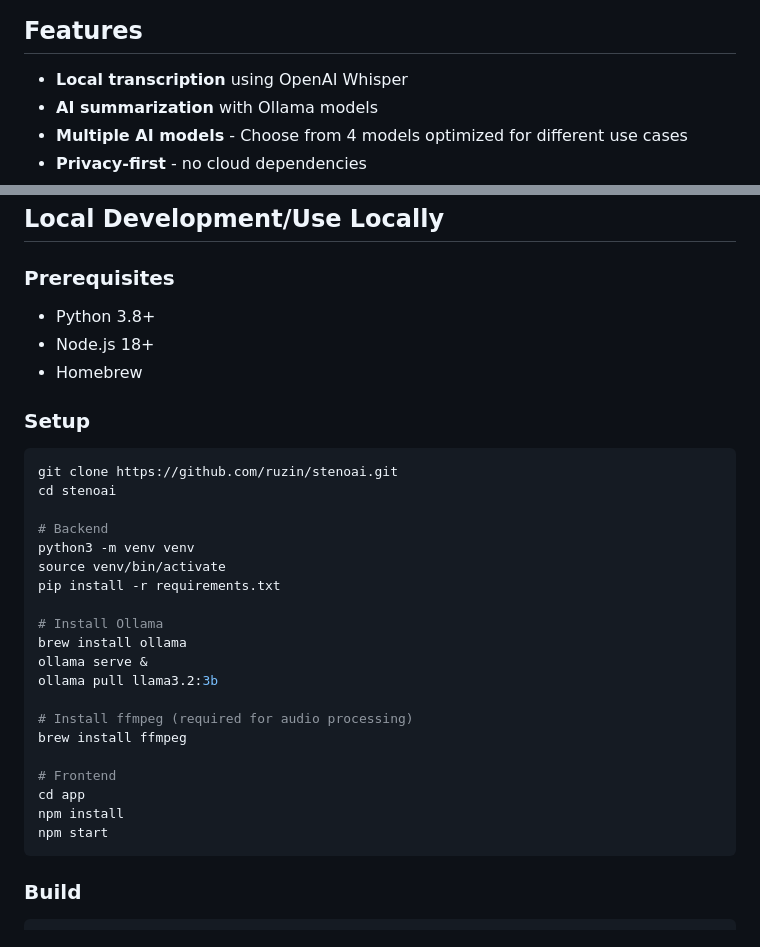
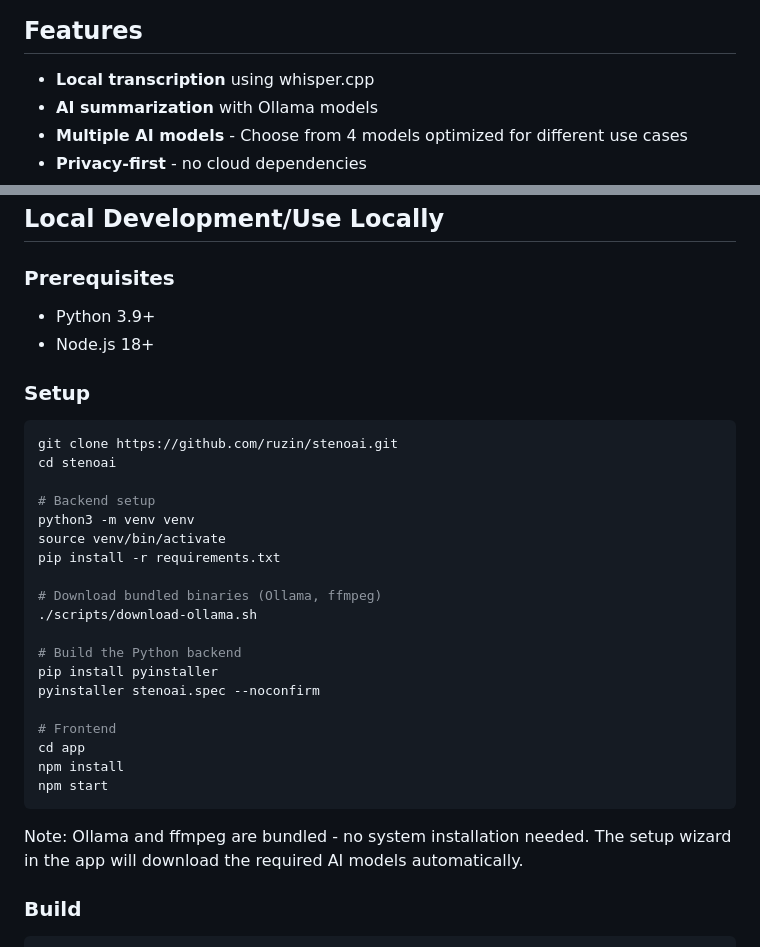
Before and after one commit to ruzin/stenoai, a Markdown page: README.md, 2 parts joined by grey strips. Rendered like a GitHub page.

````diff
--- a/README.md
+++ b/README.md
@@ -21,7 +21,7 @@ AI-powered meeting notes assistant that runs entirely on your device using small
 
 ## Features
 
-- **Local transcription** using OpenAI Whisper
+- **Local transcription** using whisper.cpp
 - **AI summarization** with Ollama models
 - **Multiple AI models** - Choose from 4 models optimized for different use cases
 - **Privacy-first** - no cloud dependencies
@@ -79,33 +79,33 @@ You can run it locally as well (see below) if you dont want to install a dmg.
 ## Local Development/Use Locally
 
 ### Prerequisites
-- Python 3.8+
+- Python 3.9+
 - Node.js 18+
-- Homebrew
 
 ### Setup
 ```bash
 git clone https://github.com/ruzin/stenoai.git
 cd stenoai
 
-# Backend
+# Backend setup
 python3 -m venv venv
 source venv/bin/activate
 pip install -r requirements.txt
 
-# Install Ollama
-brew install ollama
-ollama serve &
-ollama pull llama3.2:3b
+# Download bundled binaries (Ollama, ffmpeg)
+./scripts/download-ollama.sh
 
-# Install ffmpeg (required for audio processing)
-brew install ffmpeg
+# Build the Python backend
+pip install pyinstaller
+pyinstaller stenoai.spec --noconfirm
 
 # Frontend
 cd app
 npm install
 npm start
 ```
+
+Note: Ollama and ffmpeg are bundled - no system installation needed. The setup wizard in the app will download the required AI models automatically.
 
 ### Build
 ```bash
````
Also changed, not shown: CLAUDE.md (+39 -28 lines).
